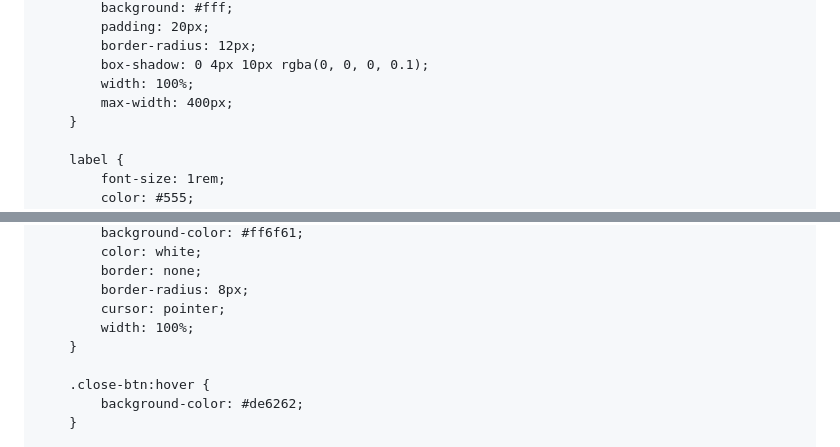
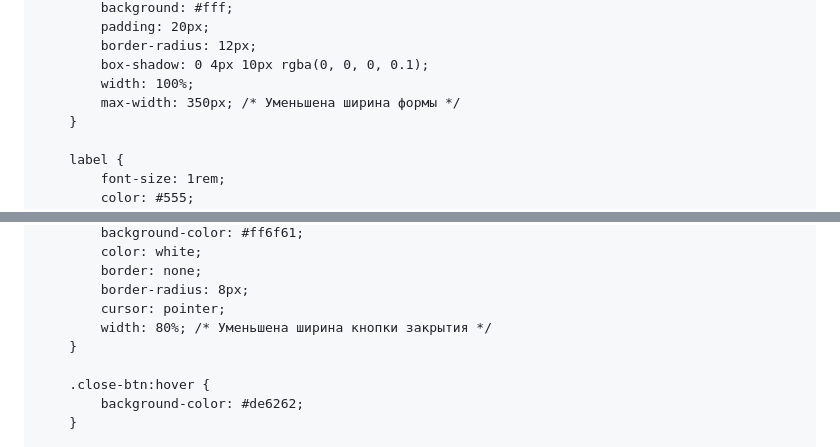
Before and after one commit to Sergo-fun/calculator1, a Markdown page: README.md, 2 parts joined by grey strips. Rendered like a GitHub page.

```diff
--- a/README.md
+++ b/README.md
@@ -41,7 +41,7 @@
             border-radius: 12px;
             box-shadow: 0 4px 10px rgba(0, 0, 0, 0.1);
             width: 100%;
-            max-width: 400px;
+            max-width: 350px; /* Уменьшена ширина формы */
         }
 
         label {
@@ -119,7 +119,7 @@
             border: none;
             border-radius: 8px;
             cursor: pointer;
-            width: 100%;
+            width: 80%; /* Уменьшена ширина кнопки закрытия */
         }
 
         .close-btn:hover {
```
